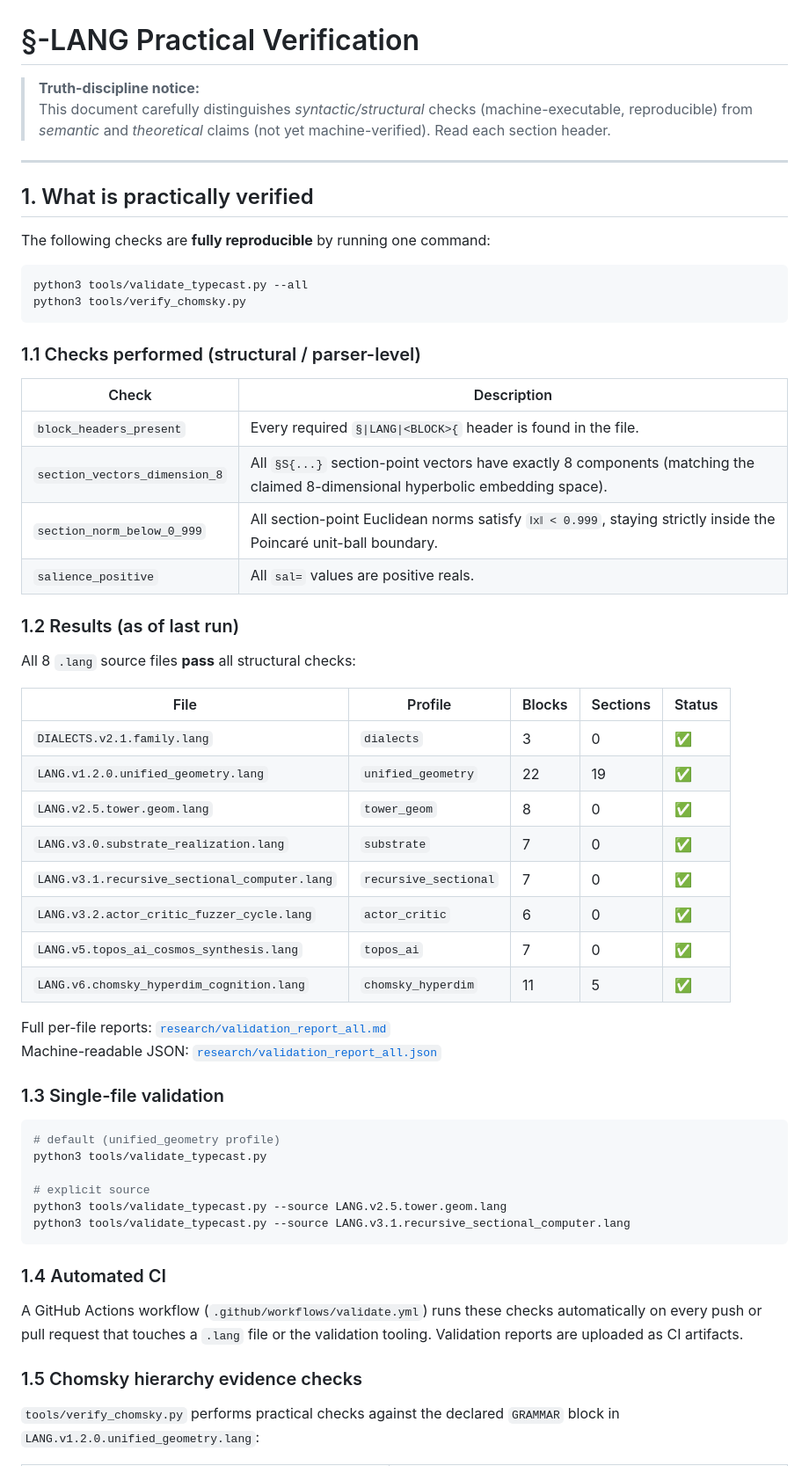
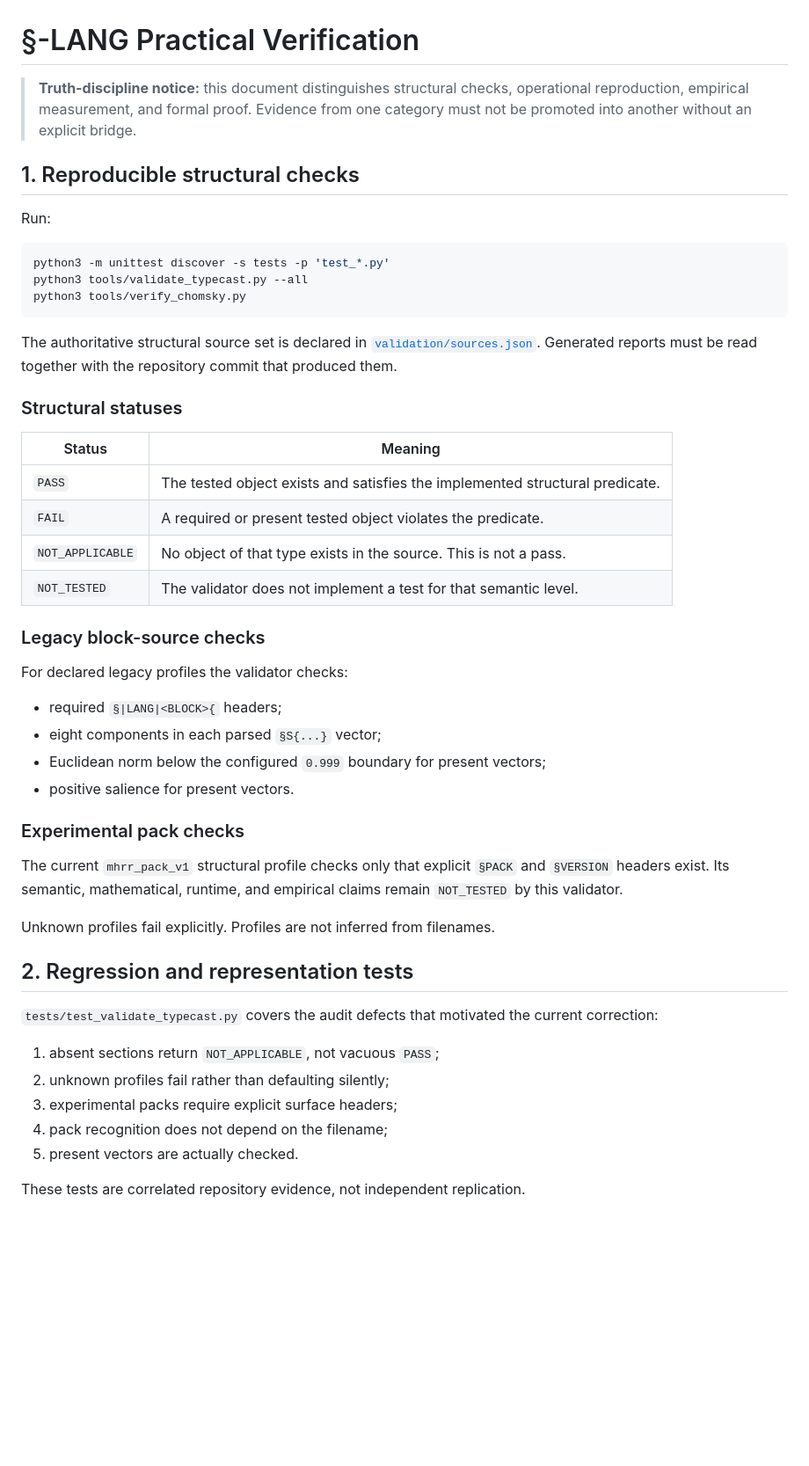
Before and after one commit to jesusvilela/-lang.s1, a Markdown page: VERIFICATION.md, the part around one of its changes. Shown at 88% size. GitHub-like rendering; blank space fills up the shorter version.

Commit message:
Align verification documentation with declared sources and evidence statuses

````diff
--- a/VERIFICATION.md
+++ b/VERIFICATION.md
@@ -1,67 +1,59 @@
 # §-LANG Practical Verification
 
-> **Truth-discipline notice:**
-> This document carefully distinguishes *syntactic/structural* checks
-> (machine-executable, reproducible) from *semantic* and *theoretical* claims
-> (not yet machine-verified). Read each section header.
+> **Truth-discipline notice:** this document distinguishes structural checks,
+> operational reproduction, empirical measurement, and formal proof. Evidence
+> from one category must not be promoted into another without an explicit bridge.
 
----
+## 1. Reproducible structural checks
 
-## 1. What is practically verified
-
-The following checks are **fully reproducible** by running one command:
+Run:
 
 ```bash
+python3 -m unittest discover -s tests -p 'test_*.py'
 python3 tools/validate_typecast.py --all
 python3 tools/verify_chomsky.py
 ```
 
-### 1.1 Checks performed (structural / parser-level)
+The authoritative structural source set is declared in
+[`validation/sources.json`](validation/sources.json). Generated reports must be
+read together with the repository commit that produced them.
 
-| Check | Description |
-|-------|-------------|
-| `block_headers_present` | Every required `§\|LANG\|<BLOCK>{` header is found in the file. |
-| `section_vectors_dimension_8` | All `§S{...}` section-point vectors have exactly 8 components (matching the claimed 8-dimensional hyperbolic embedding space). |
-| `section_norm_below_0_999` | All section-point Euclidean norms satisfy `‖x‖ < 0.999`, staying strictly inside the Poincaré unit-ball boundary. |
-| `salience_positive` | All `sal=` values are positive reals. |
+### Structural statuses
 
-### 1.2 Results (as of last run)
+| Status | Meaning |
+|---|---|
+| `PASS` | The tested object exists and satisfies the implemented structural predicate. |
+| `FAIL` | A required or present tested object violates the predicate. |
+| `NOT_APPLICABLE` | No object of that type exists in the source. This is not a pass. |
+| `NOT_TESTED` | The validator does not implement a test for that semantic level. |
 
-All 8 `.lang` source files **pass** all structural checks:
+### Legacy block-source checks
 
-| File | Profile | Blocks | Sections | Status |
-|------|---------|--------|----------|--------|
-| `DIALECTS.v2.1.family.lang` | `dialects` | 3 | 0 | ✅ |
-| `LANG.v1.2.0.unified_geometry.lang` | `unified_geometry` | 22 | 19 | ✅ |
-| `LANG.v2.5.tower.geom.lang` | `tower_geom` | 8 | 0 | ✅ |
-| `LANG.v3.0.substrate_realization.lang` | `substrate` | 7 | 0 | ✅ |
-| `LANG.v3.1.recursive_sectional_computer.lang` | `recursive_sectional` | 7 | 0 | ✅ |
-| `LANG.v3.2.actor_critic_fuzzer_cycle.lang` | `actor_critic` | 6 | 0 | ✅ |
-| `LANG.v5.topos_ai_cosmos_synthesis.lang` | `topos_ai` | 7 | 0 | ✅ |
-| `LANG.v6.chomsky_hyperdim_cognition.lang` | `chomsky_hyperdim` | 11 | 5 | ✅ |
+For declared legacy profiles the validator checks:
 
-Full per-file reports: [`research/validation_report_all.md`](research/validation_report_all.md)
-Machine-readable JSON: [`research/validation_report_all.json`](research/validation_report_all.json)
+- required `§|LANG|<BLOCK>{` headers;
+- eight components in each parsed `§S{...}` vector;
+- Euclidean norm below the configured `0.999` boundary for present vectors;
+- positive salience for present vectors.
 
-### 1.3 Single-file validation
+### Experimental pack checks
 
-```bash
-# default (unified_geometry profile)
-python3 tools/validate_typecast.py
+The current `mhrr_pack_v1` structural profile checks only that explicit `§PACK`
+and `§VERSION` headers exist. Its semantic, mathematical, runtime, and empirical
+claims remain `NOT_TESTED` by this validator.
 
-# explicit source
-python3 tools/validate_typecast.py --source LANG.v2.5.tower.geom.lang
-python3 tools/validate_typecast.py --source LANG.v3.1.recursive_sectional_computer.lang
-```
+Unknown profiles fail explicitly. Profiles are not inferred from filenames.
 
-### 1.4 Automated CI
+## 2. Regression and representation tests
 
-A GitHub Actions workflow (`.github/workflows/validate.yml`) runs these checks
-automatically on every push or pull request that touches a `.lang` file or the
-validation tooling. Validation reports are uploaded as CI artifacts.
+`tests/test_validate_typecast.py` covers the audit defects that motivated the
+current correction:
 
-### 1.5 Chomsky hierarchy evidence checks
+1. absent sections return `NOT_APPLICABLE`, not vacuous `PASS`;
+2. unknown profiles fail rather than defaulting silently;
+3. experimental packs require explicit surface headers;
+4. pack recognition does not depend on the filename;
+5. present vectors are actually checked.
 
-`tools/verify_chomsky.py` performs practical checks against the declared
-`GRAMMAR` block in `LANG.v1.2.0.unified_geometry.lang`:
+These tests are correlated repository evidence, not independent replication.
 
````
Also changed, not shown: other parts of VERIFICATION.md (+37 -48 lines).
